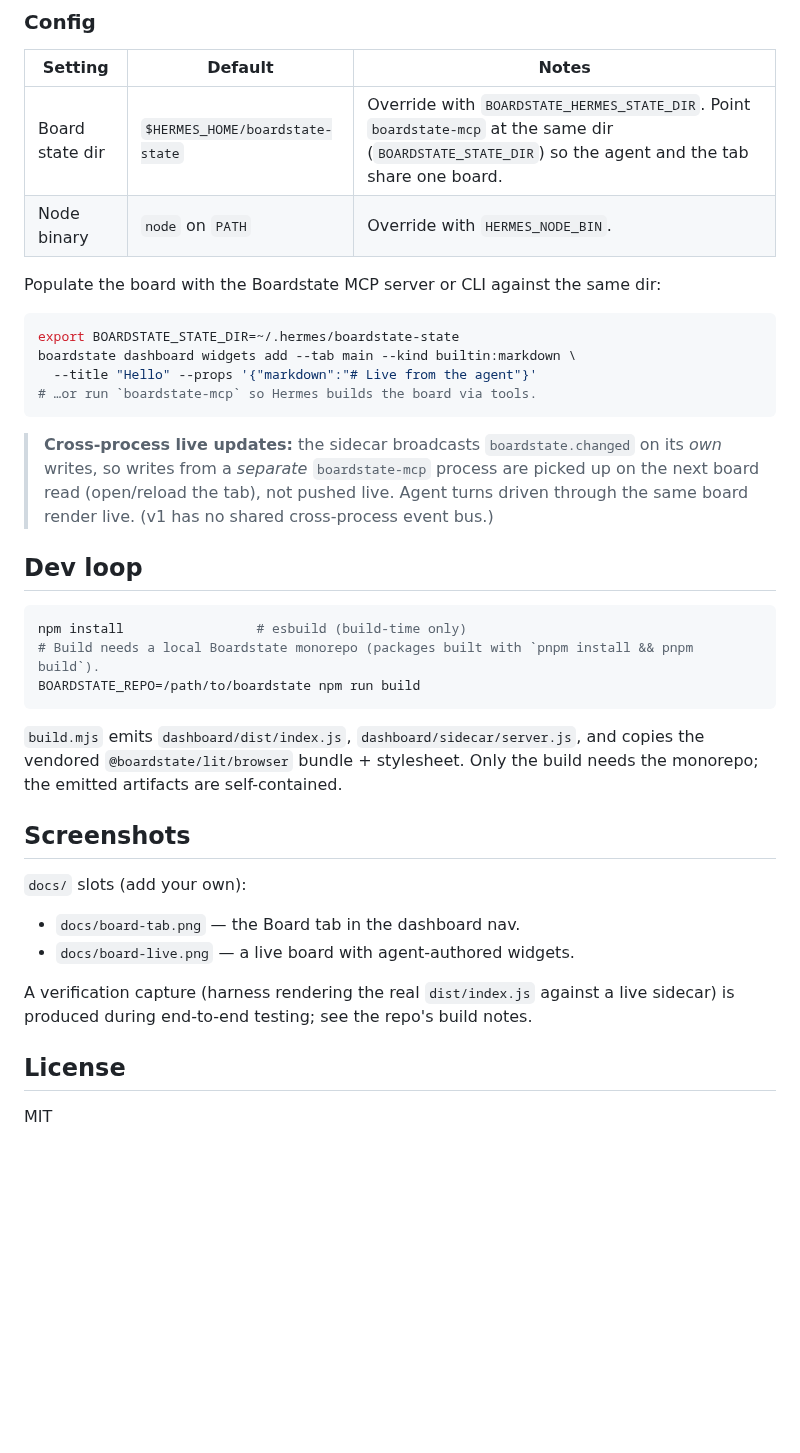
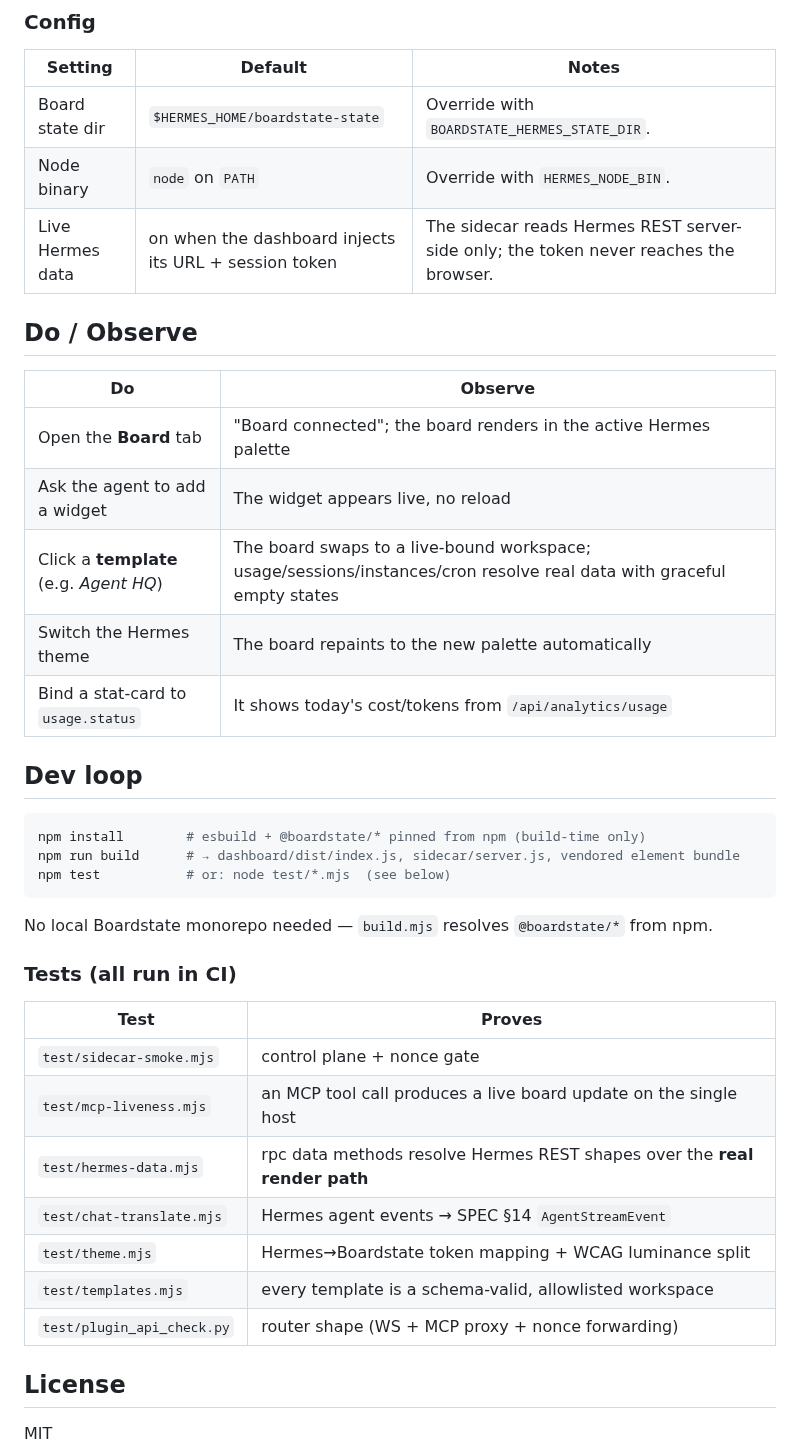
Before and after one commit to 100yenadmin/boardstate-hermes-plugin, a Markdown page: README.md, the part around one of its changes. Drawn GitHub-style; blank space fills up the shorter version.

````diff
--- a/README.md
+++ b/README.md
@@ -87,44 +143,41 @@ Open the dashboard; the **Board** tab appears after *Skills*.
 
 | Setting | Default | Notes |
 |---------|---------|-------|
-| Board state dir | `$HERMES_HOME/boardstate-state` | Override with `BOARDSTATE_HERMES_STATE_DIR`. Point `boardstate-mcp` at the same dir (`BOARDSTATE_STATE_DIR`) so the agent and the tab share one board. |
+| Board state dir | `$HERMES_HOME/boardstate-state` | Override with `BOARDSTATE_HERMES_STATE_DIR`. |
 | Node binary | `node` on `PATH` | Override with `HERMES_NODE_BIN`. |
+| Live Hermes data | on when the dashboard injects its URL + session token | The sidecar reads Hermes REST server-side only; the token never reaches the browser. |
 
-Populate the board with the Boardstate MCP server or CLI against the same dir:
+## Do / Observe
 
-```bash
-export BOARDSTATE_STATE_DIR=~/.hermes/boardstate-state
-boardstate dashboard widgets add --tab main --kind builtin:markdown \
-  --title "Hello" --props '{"markdown":"# Live from the agent"}'
-# …or run `boardstate-mcp` so Hermes builds the board via tools.
-```
-
-> **Cross-process live updates:** the sidecar broadcasts `boardstate.changed` on its
-> *own* writes, so writes from a *separate* `boardstate-mcp` process are picked up on
-> the next board read (open/reload the tab), not pushed live. Agent turns driven
-> through the same board render live. (v1 has no shared cross-process event bus.)
+| Do | Observe |
+|----|---------|
+| Open the **Board** tab | "Board connected"; the board renders in the active Hermes palette |
+| Ask the agent to add a widget | The widget appears live, no reload |
+| Click a **template** (e.g. *Agent HQ*) | The board swaps to a live-bound workspace; usage/sessions/instances/cron resolve real data with graceful empty states |
+| Switch the Hermes theme | The board repaints to the new palette automatically |
+| Bind a stat-card to `usage.status` | It shows today's cost/tokens from `/api/analytics/usage` |
 
 ## Dev loop
 
 ```bash
-npm install                 # esbuild (build-time only)
-# Build needs a local Boardstate monorepo (packages built with `pnpm install && pnpm build`).
-BOARDSTATE_REPO=/path/to/boardstate npm run build
+npm install        # esbuild + @boardstate/* pinned from npm (build-time only)
+npm run build      # → dashboard/dist/index.js, sidecar/server.js, vendored element bundle
+npm test           # or: node test/*.mjs  (see below)
 ```
 
-`build.mjs` emits `dashboard/dist/index.js`, `dashboard/sidecar/server.js`, and copies
-the vendored `@boardstate/lit/browser` bundle + stylesheet. Only the build needs the
-monorepo; the emitted artifacts are self-contained.
+No local Boardstate monorepo needed — `build.mjs` resolves `@boardstate/*` from npm.
 
-## Screenshots
+### Tests (all run in CI)
 
-`docs/` slots (add your own):
-
-- `docs/board-tab.png` — the Board tab in the dashboard nav.
-- `docs/board-live.png` — a live board with agent-authored widgets.
-
-A verification capture (harness rendering the real `dist/index.js` against a live
-sidecar) is produced during end-to-end testing; see the repo's build notes.
+| Test | Proves |
+|------|--------|
+| `test/sidecar-smoke.mjs` | control plane + nonce gate |
+| `test/mcp-liveness.mjs` | an MCP tool call produces a live board update on the single host |
+| `test/hermes-data.mjs` | rpc data methods resolve Hermes REST shapes over the **real render path** |
+| `test/chat-translate.mjs` | Hermes agent events → SPEC §14 `AgentStreamEvent` |
+| `test/theme.mjs` | Hermes→Boardstate token mapping + WCAG luminance split |
+| `test/templates.mjs` | every template is a schema-valid, allowlisted workspace |
+| `test/plugin_api_check.py` | router shape (WS + MCP proxy + nonce forwarding) |
 
 ## License
 
````
Also changed, not shown: other parts of README.md (+97 -41 lines), CHANGELOG.md (added, +42 -0 lines), .github/media/flagship-agent-builds-board.png (added), .github/media/live-data.png (added), .github/media/template-agent-hq.png (added), .github/media/theme-light.png (added), .github/media/theme-teal.png (added), 2 other files.
